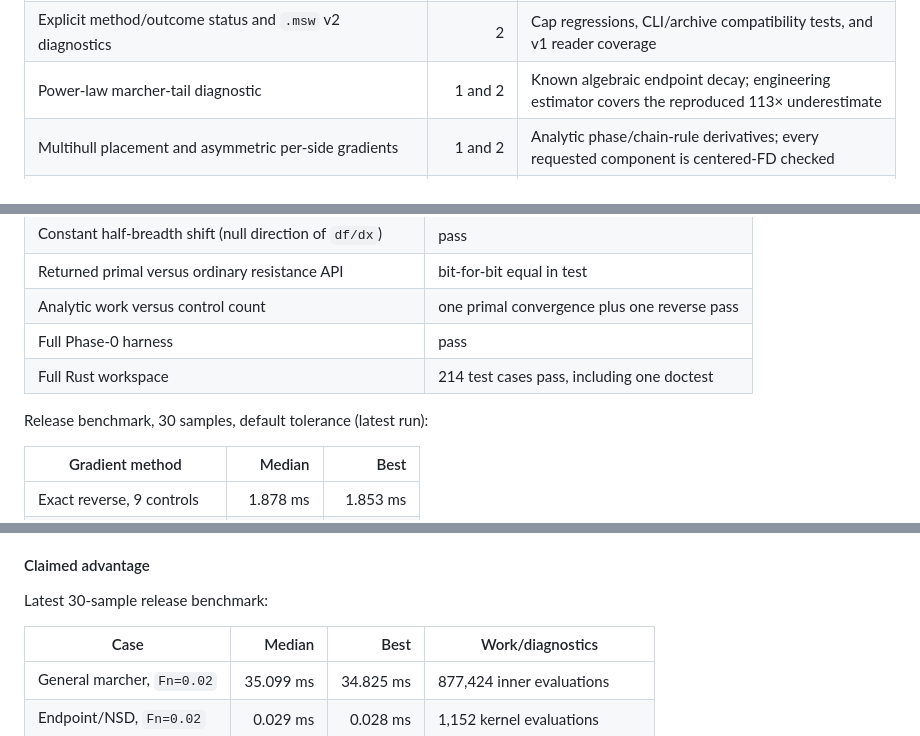
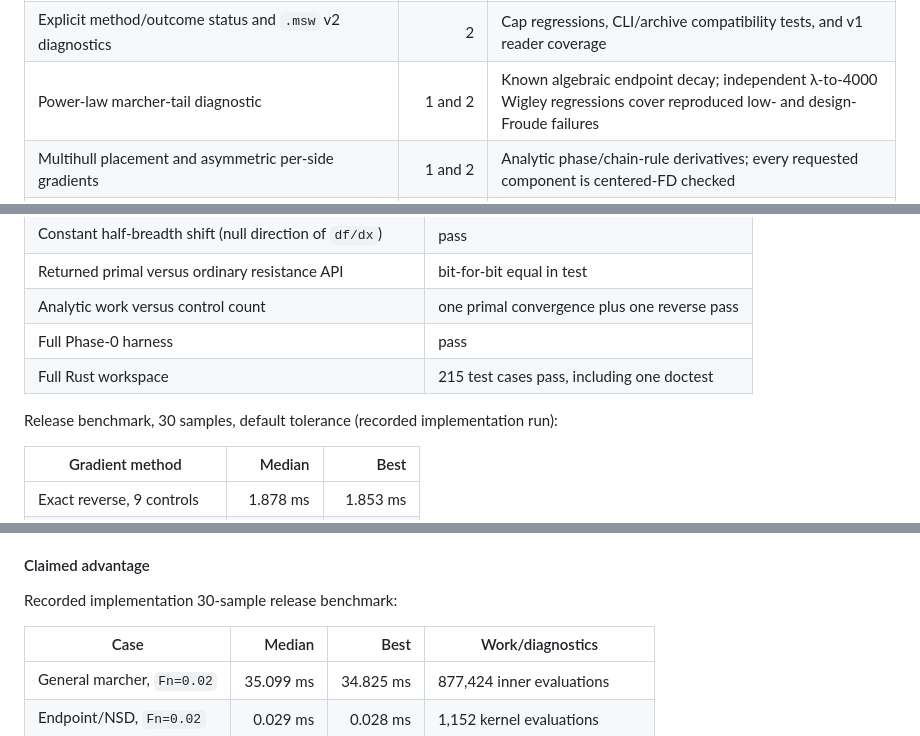
Before and after one commit to risingtideresearch/michell, a Markdown page: REPORT.md, 3 parts joined by grey strips. Drawn GitHub-style.

```diff
--- a/REPORT.md
+++ b/REPORT.md
@@ -72,7 +75,7 @@ The required honesty classes are used throughout this report:
 | Exact polynomial-times-kernel span integration | 3 | This code and Dambrine–Pierre–Rousseaux both evaluate polynomial basis integrals exactly |
 | Exact B-spline control gradient | 1 and 2 | Known quadratic-form result reproduced; reverse implementation and public API are new here |
 | Explicit method/outcome status and `.msw` v2 diagnostics | 2 | Cap regressions, CLI/archive compatibility tests, and v1 reader coverage |
-| Power-law marcher-tail diagnostic | 1 and 2 | Known algebraic endpoint decay; engineering estimator covers the reproduced 113× underestimate |
+| Power-law marcher-tail diagnostic | 1 and 2 | Known algebraic endpoint decay; independent λ-to-4000 Wigley regressions cover reproduced low- and design-Froude failures |
 | Multihull placement and asymmetric per-side gradients | 1 and 2 | Analytic phase/chain-rule derivatives; every requested component is centered-FD checked |
 | Displacement, LCB, and wetted-area control derivatives | 1 and 2 | Standard spline/calculus derivatives; exact polynomial and differentiated-quadrature implementation |
 | Member/pair wave and endpoint attribution | 1 and 2 | Standard quadratic interference expansion; new typed attribution API and summation regressions |
@@ -680,9 +709,9 @@ solved-lifting closure.
 | Returned primal versus ordinary resistance API | bit-for-bit equal in test |
 | Analytic work versus control count | one primal convergence plus one reverse pass |
 | Full Phase-0 harness | pass |
-| Full Rust workspace | 214 test cases pass, including one doctest |
+| Full Rust workspace | 215 test cases pass, including one doctest |
 
-Release benchmark, 30 samples, default tolerance (latest run):
+Release benchmark, 30 samples, default tolerance (recorded implementation run):
 
 | Gradient method | Median | Best |
 |---|---:|---:|
@@ -760,7 +789,7 @@ physics terms, not to a formally certified floating-point result.
 
 #### Claimed advantage
 
-Latest 30-sample release benchmark:
+Recorded implementation 30-sample release benchmark:
 
 | Case | Median | Best | Work/diagnostics |
 |---|---:|---:|---|
```
Also changed, not shown: other parts of REPORT.md (+69 -29 lines).
